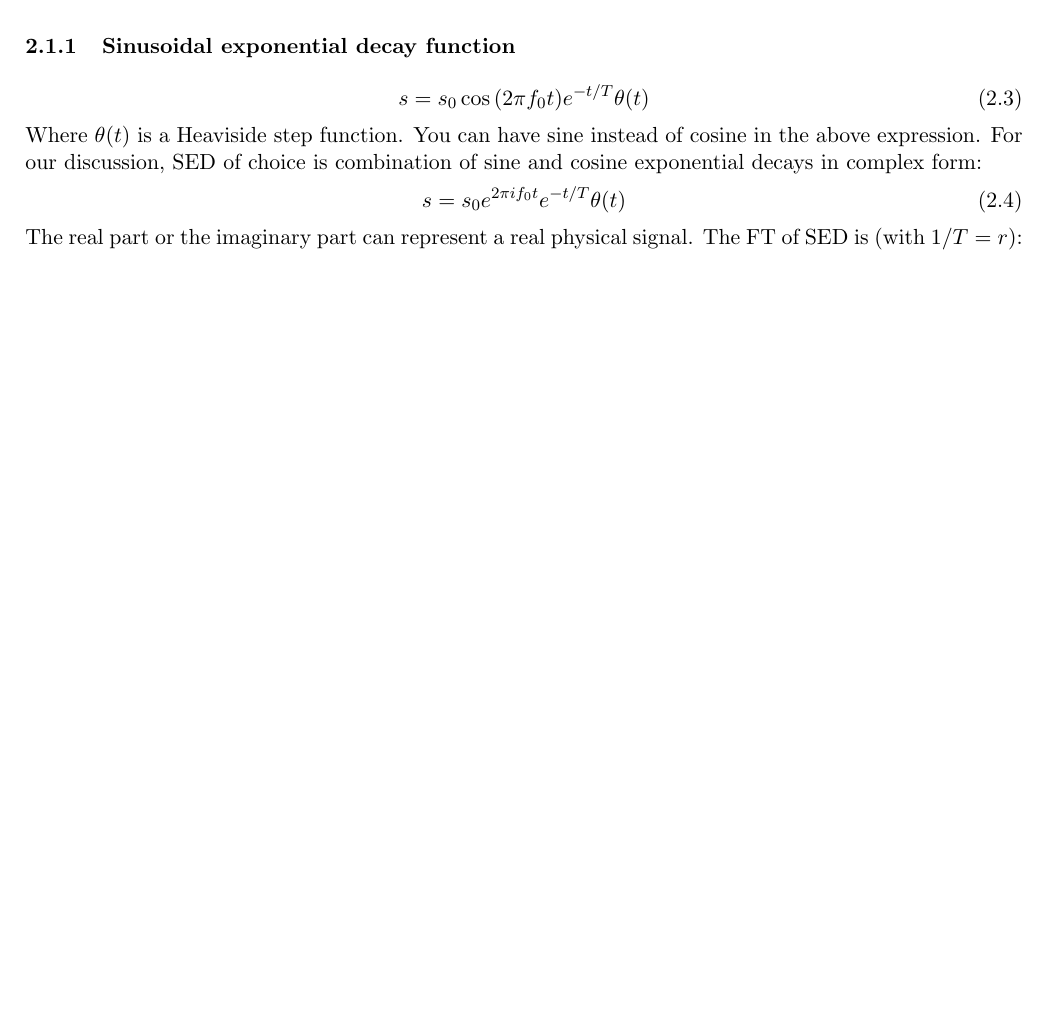
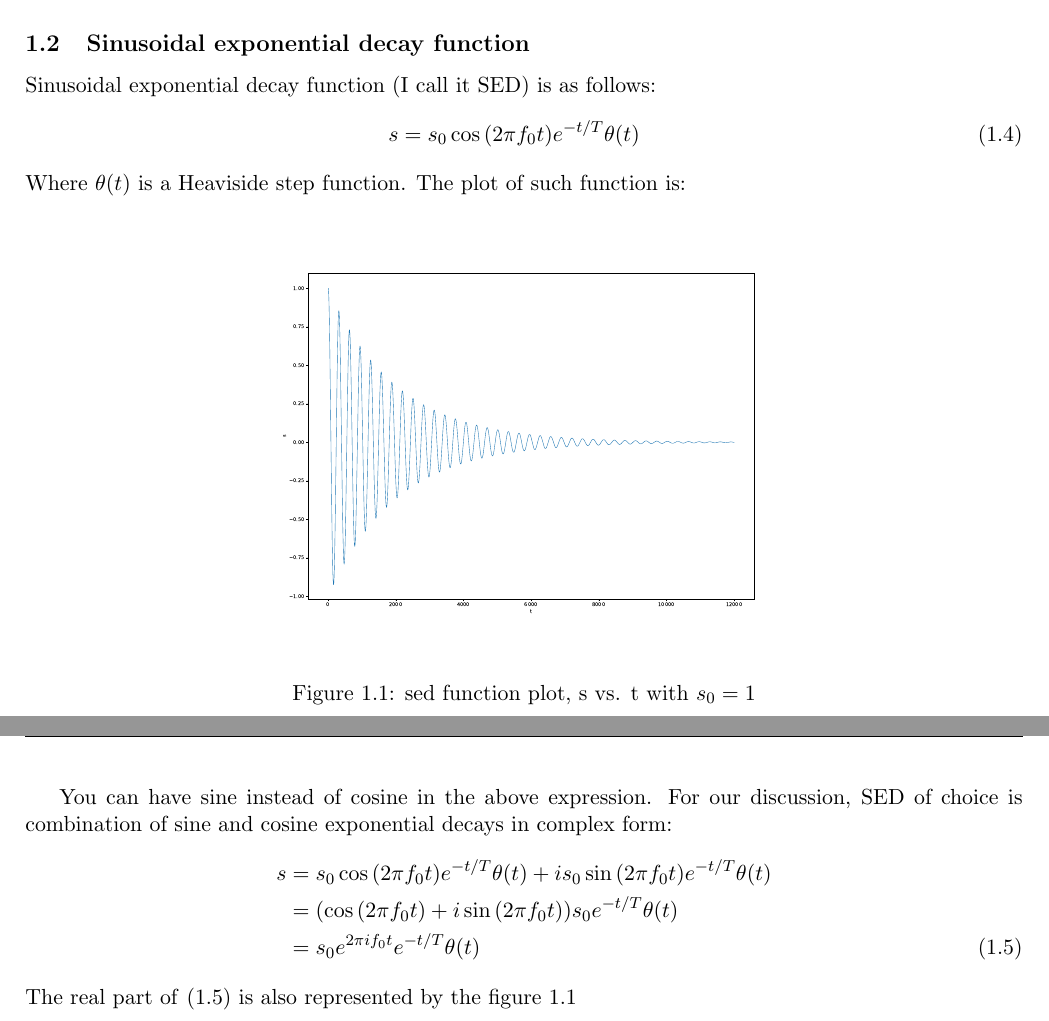
Before and after one commit to sejin8642/ftnmr, a LaTeX document (LaTeX/ft/ft.tex): part of page 5 of 6 before the commit and two parts of pages 4 and 5 of 7 after it, the two joined at a grey line, cut so that both start at the same text, the shorter picture padded with empty space. Compiled offline with pdfLaTeX.

Commit message:
added figure for sed plot

```diff
--- a/LaTeX/ft/ft.tex
+++ b/LaTeX/ft/ft.tex
@@ -16,8 +16,9 @@
 \newcommand{\ift}[2]{\fint #2 e^{2\pi i#1t} d#1} % Inverse Fourier transform
 \newcommand{\sed}[1]{s_{0}e^{2\pi if_{0}#1}e^{-#1/T}} % Sinusoidal exponential decay function
 
-% Numbering equations with section number
+% Numbering  with section number
 \numberwithin{equation}{section}
+\numberwithin{figure}{section}
 
 % Centering section titles
 \sectionfont{\centering}
@@ -78,6 +81,32 @@ Dirac Delta function, \(\delta (t)\), has the following property:
 	\delta (t)	&= \ift{f}{}\label{eq:dirac}
 \end{align}
 The above relations will be used throughout the discussion of this article.
+
+% 1.2 Sinusoidal expoential decay function
+\subsection{Sinusoidal exponential decay function}
+Sinusoidal exponential decay function (I call it SED) is as follows:
+\begin{equation}
+	\begin{aligned}[b]
+		s &= s_{0}\cos{(2\pi f_{0}t)}e^{-t/T} \theta(t)
+	\end{aligned}
+\end{equation}
+Where \(\theta (t)\) is a Heaviside step function. The plot of such function is:
+\begin{figure}[H]
+	\centering
+	\includegraphics[height=3in]{sed.eps}
+	\caption[Optional caption]{sed function plot, s vs. t with \(s_{0} = 1\)}
+	\label{fig1}
+\end{figure}
+You can have sine instead of cosine in the above expression. For our discussion, SED of choice is combination of sine and cosine exponential decays in complex form:
+\begin{equation}
+	\begin{aligned}[b]
+		s	&= s_{0}\cos{(2\pi f_{0}t)}e^{-t/T} \theta(t)+ i s_{0}\sin{(2\pi f_{0}t)}e^{-t/T} \theta(t)\\
+			&= (\cos{(2\pi f_{0}t)} +i \sin{(2\pi f_{0}t)})s_{0}e^{-t/T} \theta(t) \\
+			&= \sed{t} \theta (t)
+			\label{eq:sed}
+	\end{aligned}
+\end{equation}
+The real part of \eqref{eq:sed} is also represented by the figure \ref{fig1}
 \clearpage
 
 % Second Section: Fourier transform
@@ -106,15 +135,8 @@ Consider a continuous function of \(t\), \(x(t)\). The continuous FT of \(x\) is
 where I used \eqref{eq:dirac} orthogonality relation. It is easy to see that the inverse FT of one is a Dirac Delta function.
 
 % 2.1.1 Sinusoidal exponential decay signal \subsubsection{Sinusoidal exponential decay function} Sinusoidal exponential decay (I call it SED) function is as follows:
-\subsubsection{Sinusoidal exponential decay function}
-\begin{align}
-	s &= s_{0}\cos{(2\pi f_{0}t)}e^{-t/T} \theta(t)
-\end{align}
-Where \(\theta (t)\) is a Heaviside step function. You can have sine instead of cosine in the above expression. For our discussion, SED of choice is combination of sine and cosine exponential decays in complex form:
-\begin{align}
-	s &= \sed{t} \theta (t)
-\end{align}
-The real part or the imaginary part can represent a real physical signal. The FT of SED is (with \(1/T = r\)):
+\subsubsection{FT of SED}
+The FT of SED is (with \(1/T = r\)) as follows:
 \begin{equation}
 	\begin{aligned}[b]
 		S(f)	&= \fourier{t}{s}\\
```
Also changed, not shown: LaTeX/ft/ft.pdf, LaTeX/ft/sed.eps (added), LaTeX/ft/ft.tex (4 more changed lines), 7 other files.
